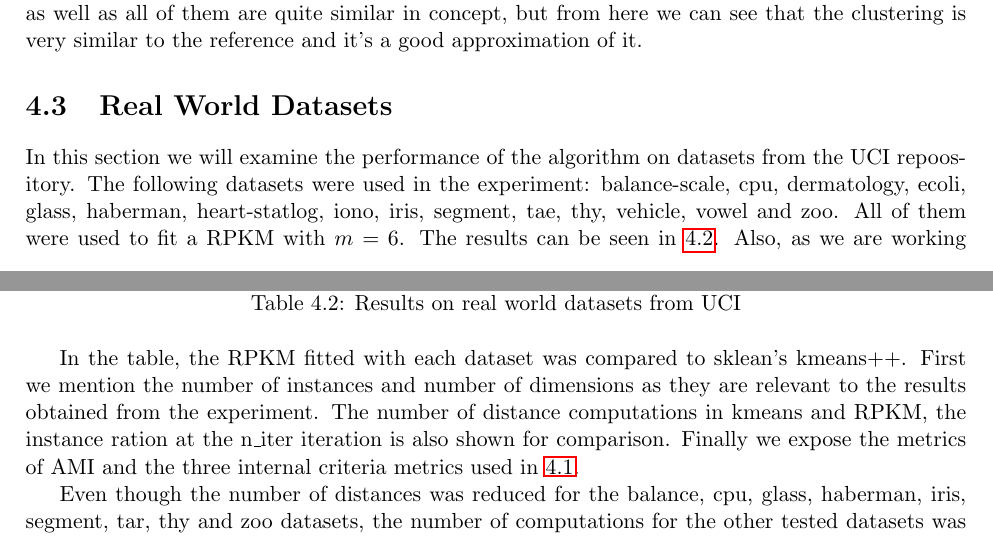
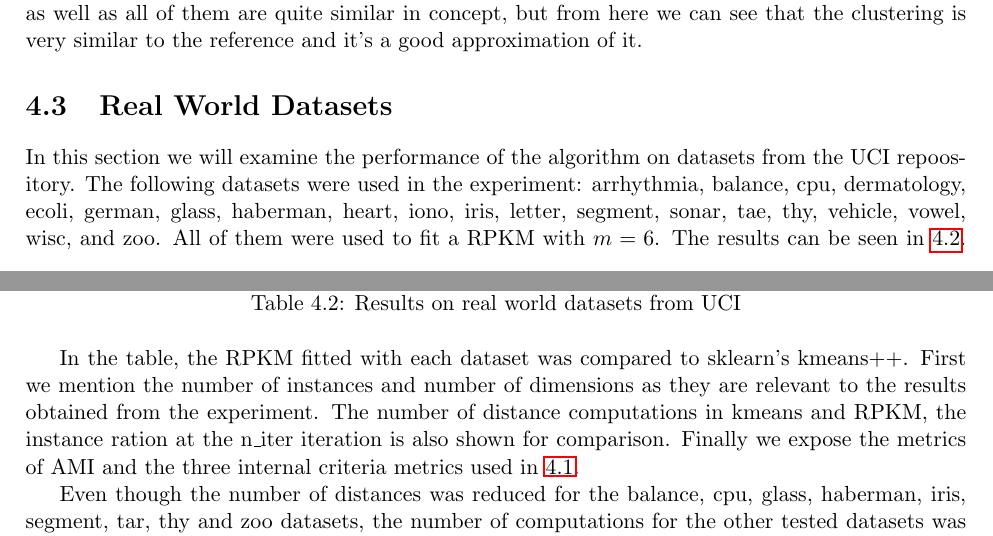
Before and after one commit to victorbadenas/RPKMeans, a LaTeX thesis (doc/report/URL_B3_Victor_Badenas.tex, which reads doc/report/4_Additional_Experiments.tex): two parts of pages 18 and 19 of 35, joined at a grey line, cut so that both start at the same text. Compiled offline with pdfLaTeX.

Commit message:
fixed issue with dataset names

```diff
--- a/doc/report/4_Additional_Experiments.tex
+++ b/doc/report/4_Additional_Experiments.tex
@@ -59,7 +59,7 @@ The first appreciation in the plots is that the NMI and AMI scores are almost id
 
 \section{Real World Datasets}
 
-In this section we will examine the performance of the algorithm on datasets from the UCI repoository. The following datasets were used in the experiment: balance-scale, cpu, dermatology, ecoli, glass, haberman, heart-statlog, iono, iris, segment, tae, thy, vehicle, vowel and zoo. All of them were used to fit a RPKM with $m=6$. The results can be seen in \ref{table:real}. Also, as we are working with datasets of different characteristics, the stopping condition will be used to limit the number of iterations of the RPKM algorithm.
+In this section we will examine the performance of the algorithm on datasets from the UCI repoository. The following datasets were used in the experiment: arrhythmia, balance, cpu, dermatology, ecoli, german, glass, haberman, heart, iono, iris, letter, segment, sonar, tae, thy, vehicle, vowel, wisc, and zoo. All of them were used to fit a RPKM with $m=6$. The results can be seen in \ref{table:real}. Also, as we are working with datasets of different characteristics, the stopping condition will be used to limit the number of iterations of the RPKM algorithm.
 
 \begin{table}[ht!]
     \centering
@@ -92,6 +92,6 @@ In this section we will examine the performance of the algorithm on datasets fro
     \label{table:real}
 \end{table}
 
-In the table, the RPKM fitted with each dataset was compared to sklean's kmeans++. First we mention the number of instances and number of dimensions as they are relevant to the results obtained from the experiment. The number of distance computations in kmeans and RPKM, the instance ration at the n\_iter iteration is also shown for comparison. Finally we expose the metrics of AMI and the three internal criteria metrics used in \ref{section:internal}.
+In the table, the RPKM fitted with each dataset was compared to sklearn's kmeans++. First we mention the number of instances and number of dimensions as they are relevant to the results obtained from the experiment. The number of distance computations in kmeans and RPKM, the instance ration at the n\_iter iteration is also shown for comparison. Finally we expose the metrics of AMI and the three internal criteria metrics used in \ref{section:internal}.
 
 Even though the number of distances was reduced for the balance, cpu, glass, haberman, iris, segment, tar, thy and zoo datasets, the number of computations for the other tested datasets was not reduced significantly, probably due to the elevated number of features in most of the datasets and the reduced number of instances. However, the metrics of the real world dataset verify the findings that have been done in the previous two sections, the clusters are a good aproximation.
```
Also changed, not shown: URL_B3_Victor_Badenas.pdf, 1 other file.
